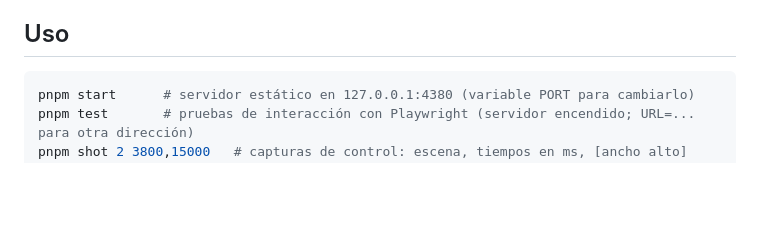
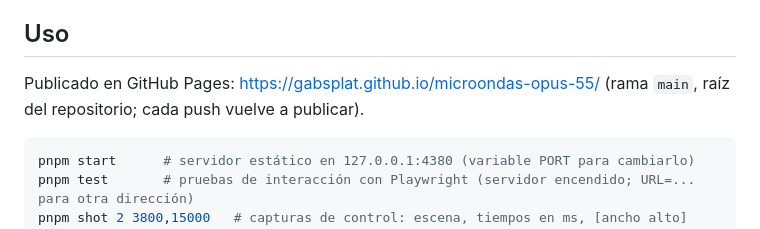
Before and after one commit to Gabsplat/microondas-opus-55, a Markdown page: README.md, the part around the change. GitHub-like rendering; blank space fills up the shorter version.

Commit message:
README: enlace de GitHub Pages
Co-Authored-By: Claude Opus 5.5 <noreply@anthropic.com>

````diff
--- a/README.md
+++ b/README.md
@@ -3,6 +3,8 @@
 Experiencia interactiva que explica el interior de un horno de microondas como un cuaderno de ingeniería dibujado en grafito. Canvas 2D y JavaScript puros: sin librerías de dibujo ni de animación, sin imágenes externas ni fuentes remotas. Los diagramas, el papel, el grafito y el movimiento se generan con código. HTML y CSS sólo dan los controles accesibles y las notas.
 
 ## Uso
+
+Publicado en GitHub Pages: https://gabsplat.github.io/microondas-opus-55/ (rama `main`, raíz del repositorio; cada push vuelve a publicar).
 
 ```sh
 pnpm start      # servidor estático en 127.0.0.1:4380 (variable PORT para cambiarlo)
````
